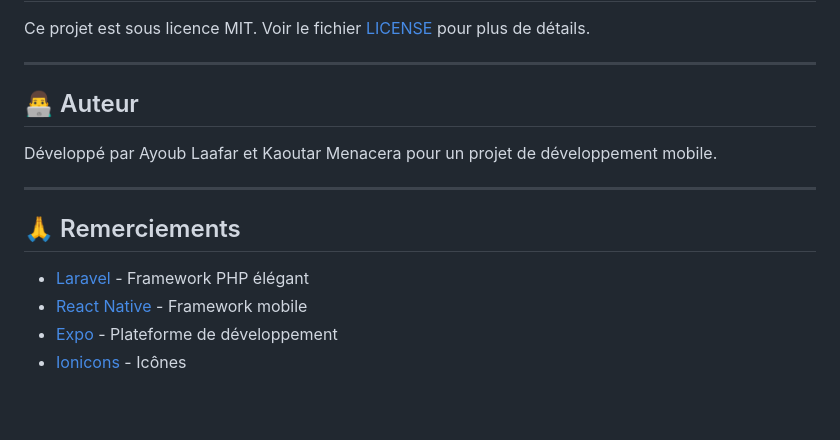
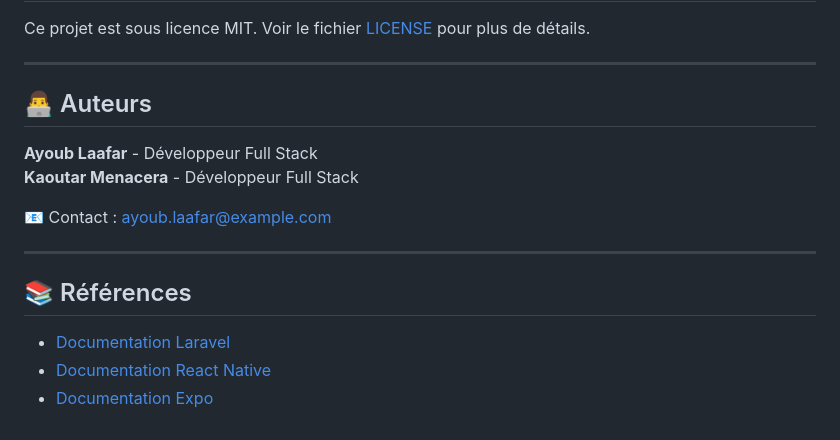
Before and after one commit to Ayoublaa/Projet-CostumeRent, a Markdown page: README.md, the part around the change. Rendered like a GitHub page.

Commit message:
Update author section

```diff
--- a/README.md
+++ b/README.md
@@ -416,15 +416,17 @@ Ce projet est sous licence MIT. Voir le fichier [LICENSE](LICENSE) pour plus de
 
 ---
 
-## 👨‍💻 Auteur
+## 👨‍💻 Auteurs
 
-Développé par Ayoub Laafar et Kaoutar Menacera pour un projet de développement mobile.
+**Ayoub Laafar** - Développeur Full Stack
+**Kaoutar Menacera** - Développeur Full Stack
+
+📧 Contact : ayoub.laafar@example.com
 
 ---
 
-## 🙏 Remerciements
+## 📚 Références
 
-- [Laravel](https://laravel.com/) - Framework PHP élégant
-- [React Native](https://reactnative.dev/) - Framework mobile
-- [Expo](https://expo.dev/) - Plateforme de développement
-- [Ionicons](https://ionic.io/ionicons) - Icônes
+- [Documentation Laravel](https://laravel.com/docs)
+- [Documentation React Native](https://reactnative.dev/docs)
+- [Documentation Expo](https://docs.expo.dev)
```
